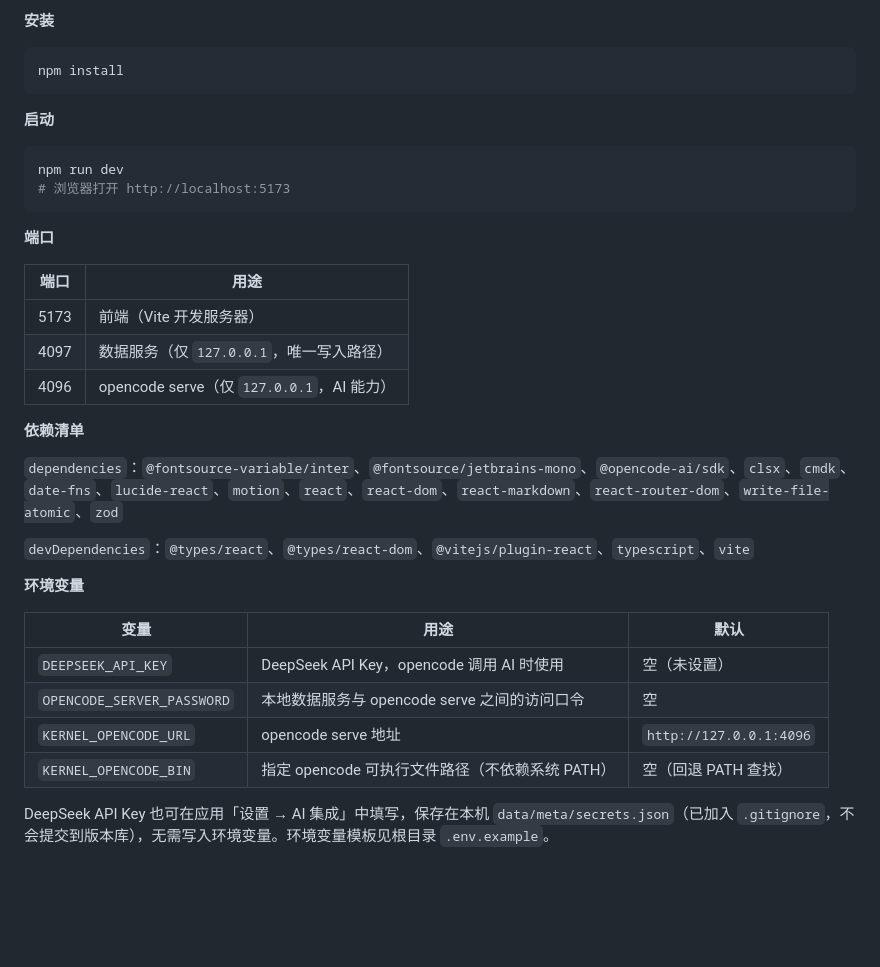
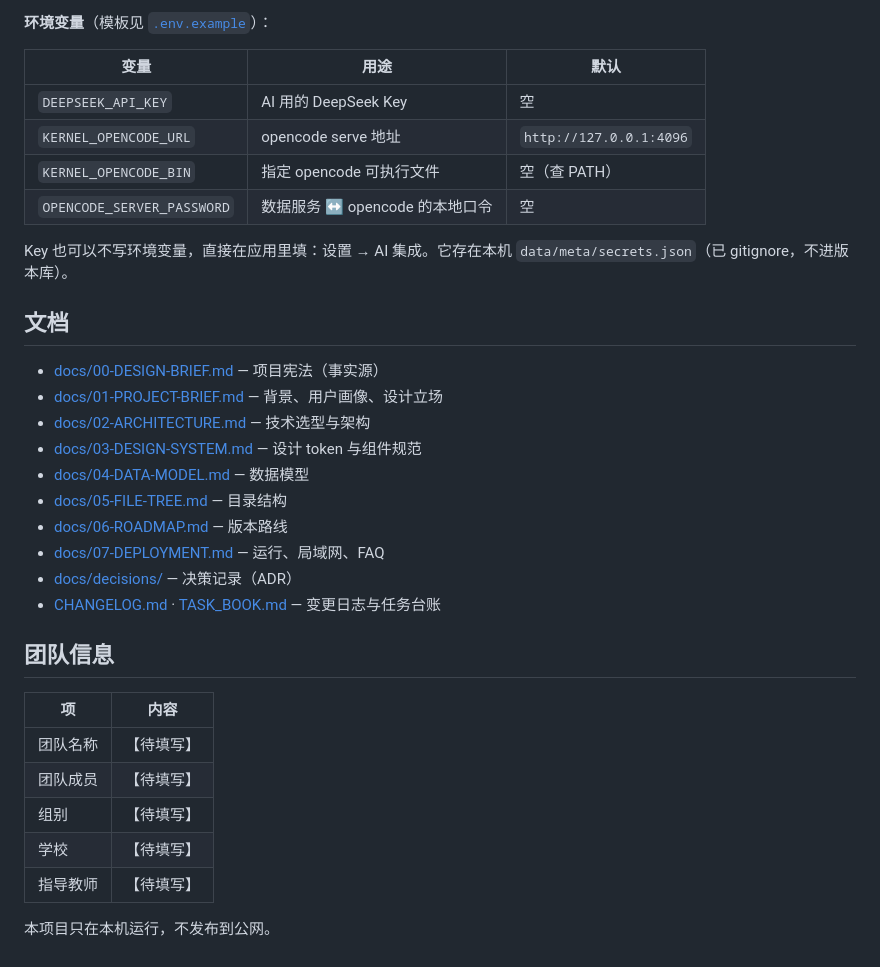
Before and after one commit to plmt3742/kernel, a Markdown page: README.md, the part around one of its changes. GitHub-like rendering; blank space fills up the shorter version.

````diff
--- a/README.md
+++ b/README.md
@@ -149,38 +88,36 @@ npm run preview -- --host
 
-**安装**
-
-```bash
-npm install
-```
-
-**启动**
-
-```bash
-npm run dev
-# 浏览器打开 http://localhost:5173
-```
-
-**端口**
-
-| 端口 | 用途 |
-|---|---|
-| 5173 | 前端（Vite 开发服务器） |
-| 4097 | 数据服务（仅 `127.0.0.1`，唯一写入路径） |
-| 4096 | opencode serve（仅 `127.0.0.1`，AI 能力） |
-
-**依赖清单**
-
-`dependencies`：`@fontsource-variable/inter`、`@fontsource/jetbrains-mono`、`@opencode-ai/sdk`、`clsx`、`cmdk`、`date-fns`、`lucide-react`、`motion`、`react`、`react-dom`、`react-markdown`、`react-router-dom`、`write-file-atomic`、`zod`
-
-`devDependencies`：`@types/react`、`@types/react-dom`、`@vitejs/plugin-react`、`typescript`、`vite`
-
-**环境变量**
+**环境变量**（模板见 [`.env.example`](.env.example)）：
 
 | 变量 | 用途 | 默认 |
 |---|---|---|
-| `DEEPSEEK_API_KEY` | DeepSeek API Key，opencode 调用 AI 时使用 | 空（未设置） |
-| `OPENCODE_SERVER_PASSWORD` | 本地数据服务与 opencode serve 之间的访问口令 | 空 |
+| `DEEPSEEK_API_KEY` | AI 用的 DeepSeek Key | 空 |
 | `KERNEL_OPENCODE_URL` | opencode serve 地址 | `http://127.0.0.1:4096` |
-| `KERNEL_OPENCODE_BIN` | 指定 opencode 可执行文件路径（不依赖系统 PATH） | 空（回退 PATH 查找） |
+| `KERNEL_OPENCODE_BIN` | 指定 opencode 可执行文件 | 空（查 PATH） |
+| `OPENCODE_SERVER_PASSWORD` | 数据服务 ↔ opencode 的本地口令 | 空 |
 
-DeepSeek API Key 也可在应用「设置 → AI 集成」中填写，保存在本机 `data/meta/secrets.json`（已加入 `.gitignore`，不会提交到版本库），无需写入环境变量。环境变量模板见根目录 `.env.example`。
+Key 也可以不写环境变量，直接在应用里填：设置 → AI 集成。它存在本机 `data/meta/secrets.json`（已 gitignore，不进版本库）。
+
+## 文档
+
+- [docs/00-DESIGN-BRIEF.md](docs/00-DESIGN-BRIEF.md) — 项目宪法（事实源）
+- [docs/01-PROJECT-BRIEF.md](docs/01-PROJECT-BRIEF.md) — 背景、用户画像、设计立场
+- [docs/02-ARCHITECTURE.md](docs/02-ARCHITECTURE.md) — 技术选型与架构
+- [docs/03-DESIGN-SYSTEM.md](docs/03-DESIGN-SYSTEM.md) — 设计 token 与组件规范
+- [docs/04-DATA-MODEL.md](docs/04-DATA-MODEL.md) — 数据模型
+- [docs/05-FILE-TREE.md](docs/05-FILE-TREE.md) — 目录结构
+- [docs/06-ROADMAP.md](docs/06-ROADMAP.md) — 版本路线
+- [docs/07-DEPLOYMENT.md](docs/07-DEPLOYMENT.md) — 运行、局域网、FAQ
+- [docs/decisions/](docs/decisions/) — 决策记录（ADR）
+- [CHANGELOG.md](CHANGELOG.md) · [TASK_BOOK.md](TASK_BOOK.md) — 变更日志与任务台账
+
+## 团队信息
+
+| 项 | 内容 |
+|---|---|
+| 团队名称 | 【待填写】 |
+| 团队成员 | 【待填写】 |
+| 组别 | 【待填写】 |
+| 学校 | 【待填写】 |
+| 指导教师 | 【待填写】 |
+
+本项目只在本机运行，不发布到公网。
````
Also changed, not shown: other parts of README.md (+60 -121 lines), docs/assets/library.png (added), docs/assets/overview.png (added).
